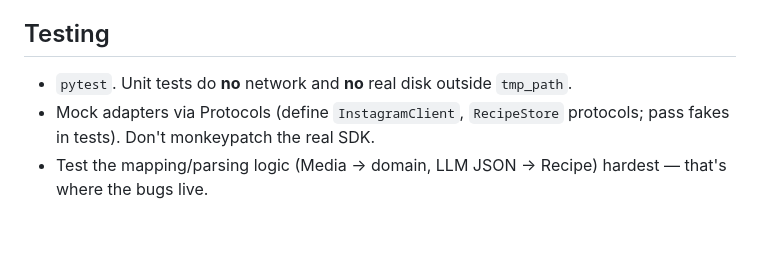
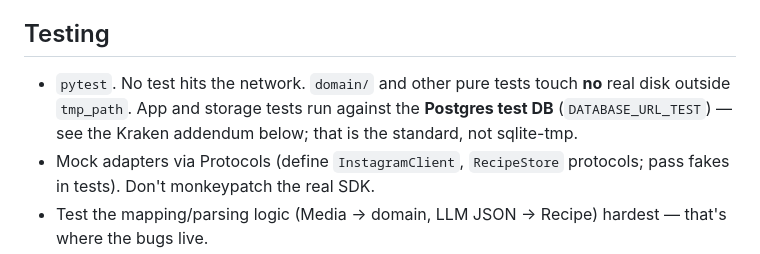
Before and after one commit to estyxx/foodiegram, a Markdown page: CLAUDE.md, the part around the change. GitHub-like rendering; blank space fills up the shorter version.

```diff
--- a/CLAUDE.md
+++ b/CLAUDE.md
@@ -301,7 +301,10 @@ don't write the abstraction — write the function.
 
 ## Testing
 
-- `pytest`. Unit tests do **no** network and **no** real disk outside `tmp_path`.
+- `pytest`. No test hits the network. `domain/` and other pure tests touch **no**
+  real disk outside `tmp_path`. App and storage tests run against the **Postgres
+  test DB** (`DATABASE_URL_TEST`) — see the Kraken addendum below; that is the
+  standard, not sqlite-tmp.
 - Mock adapters via Protocols (define `InstagramClient`, `RecipeStore` protocols;
   pass fakes in tests). Don't monkeypatch the real SDK.
 - Test the mapping/parsing logic (Media → domain, LLM JSON → Recipe) hardest —
```
Also changed, not shown: README.md (+4 -3 lines).
